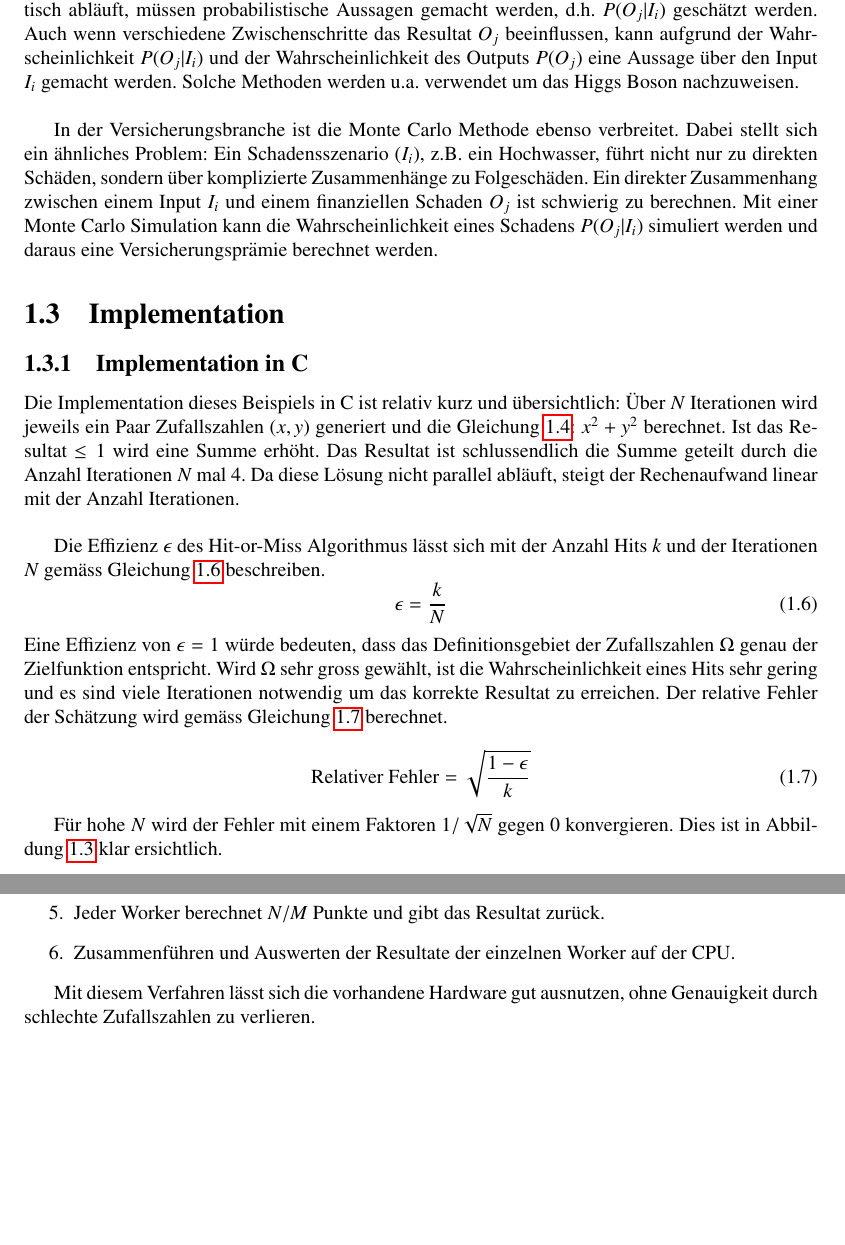
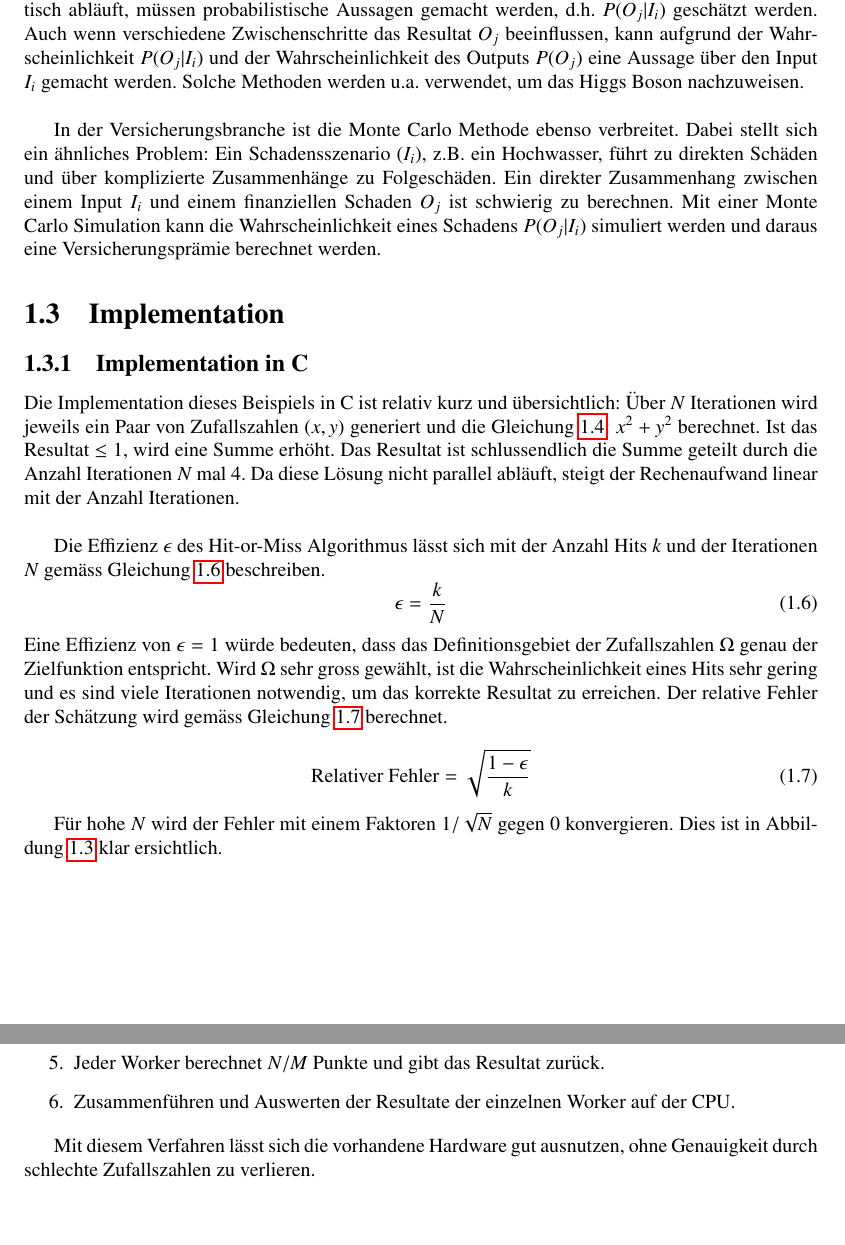
Before and after one commit to HBadertscher/MonteCarlo, a LaTeX book (doku/MonteCarlo.tex): two parts of pages 6 and 10 of 19 before the commit and two parts of pages 6 and 10 of 18 after it, joined at a grey line, cut so that both start at the same text, the shorter picture padded with empty space. Compiled offline with pdfLaTeX.

Commit message:
Rechtschreibung und Formatierung

```diff
--- a/doku/MonteCarlo.tex
+++ b/doku/MonteCarlo.tex
@@ -160,9 +160,9 @@ Dank der Symmetrie des Kreises kann das Problem offensichtlich auf den ersten Qu
 
 
 \subsubsection{Weitere Anwendungen}
-Besonders in der Teilchenphysik - aus welcher die Monte Carlo Methode bekannterweise stammt - wird die Monte Carlo Methode sehr häufig angewandt. Dort stellt sich das Problem, dass verschiedene Prozesse zwischen einzelnen Teilchen auftreten können. Diese Prozesse oder Ereignisse werden als Inputs $I_i$ bezeichnet. Ein Detektor misst nun gewisse Outputs $O_j$. Dabei interagieren die Inputs $I_i$ jedoch auch mit dem Detektor. Da in der Quantenmechanik nicht alles deterministisch abläuft, müssen probabilistische Aussagen gemacht werden, d.h. $P(O_j | I_i)$ geschätzt werden. Auch wenn verschiedene Zwischenschritte das Resultat $O_j$ beeinflussen, kann aufgrund der Wahrscheinlichkeit $P(O_j | I_i)$ und der Wahrscheinlichkeit des Outputs $P(O_j)$ eine Aussage über den Input $I_i$ gemacht werden. Solche Methoden werden u.a. verwendet um das Higgs Boson nachzuweisen. \\
+Besonders in der Teilchenphysik - aus welcher die Monte Carlo Methode bekannterweise stammt - wird die Monte Carlo Methode sehr häufig angewandt. Dort stellt sich das Problem, dass verschiedene Prozesse zwischen einzelnen Teilchen auftreten können. Diese Prozesse oder Ereignisse werden als Inputs $I_i$ bezeichnet. Ein Detektor misst nun gewisse Outputs $O_j$. Dabei interagieren die Inputs $I_i$ jedoch auch mit dem Detektor. Da in der Quantenmechanik nicht alles deterministisch abläuft, müssen probabilistische Aussagen gemacht werden, d.h. $P(O_j | I_i)$ geschätzt werden. Auch wenn verschiedene Zwischenschritte das Resultat $O_j$ beeinflussen, kann aufgrund der Wahrscheinlichkeit $P(O_j | I_i)$ und der Wahrscheinlichkeit des Outputs $P(O_j)$ eine Aussage über den Input $I_i$ gemacht werden. Solche Methoden werden u.a. verwendet, um das Higgs Boson nachzuweisen. \\
 
-In der Versicherungsbranche ist die Monte Carlo Methode ebenso verbreitet. Dabei stellt sich ein ähnliches Problem: Ein Schadensszenario ($I_i$), z.B. ein Hochwasser, führt nicht nur zu direkten Schäden, sondern über komplizierte Zusammenhänge zu Folgeschäden. Ein direkter Zusammenhang zwischen einem Input $I_i$ und einem finanziellen Schaden $O_j$ ist schwierig zu berechnen. Mit einer Monte Carlo Simulation kann die Wahrscheinlichkeit eines Schadens $P(O_j | I_i)$ simuliert werden und daraus eine Versicherungsprämie berechnet werden.
+In der Versicherungsbranche ist die Monte Carlo Methode ebenso verbreitet. Dabei stellt sich ein ähnliches Problem: Ein Schadensszenario ($I_i$), z.B. ein Hochwasser, führt zu direkten Schäden und über komplizierte Zusammenhänge zu Folgeschäden. Ein direkter Zusammenhang zwischen einem Input $I_i$ und einem finanziellen Schaden $O_j$ ist schwierig zu berechnen. Mit einer Monte Carlo Simulation kann die Wahrscheinlichkeit eines Schadens $P(O_j | I_i)$ simuliert werden und daraus eine Versicherungsprämie berechnet werden.
 
 
 
@@ -172,16 +172,16 @@ In der Versicherungsbranche ist die Monte Carlo Methode ebenso verbreitet. Dabei
 \section{Implementation}
 \subsection{Implementation in C}
 Die Implementation dieses Beispiels in C ist relativ kurz und
-übersichtlich: Über $N$ Iterationen wird jeweils ein Paar
+übersichtlich: Über $N$ Iterationen wird jeweils ein Paar von
 Zufallszahlen $(x,y)$ generiert und die Gleichung
-\ref{equ:innerhalbKreis}: $x^2 + y^2$ berechnet. Ist das Resultat $\leq1$ wird eine Summe erhöht. Das Resultat ist schlussendlich die Summe geteilt durch die Anzahl Iterationen $N$ mal 4. Da diese Lösung nicht parallel abläuft, steigt der Rechenaufwand linear mit der Anzahl Iterationen. \\
+\ref{equ:innerhalbKreis}: $x^2 + y^2$ berechnet. Ist das Resultat $\leq1$, wird eine Summe erhöht. Das Resultat ist schlussendlich die Summe geteilt durch die Anzahl Iterationen $N$ mal 4. Da diese Lösung nicht parallel abläuft, steigt der Rechenaufwand linear mit der Anzahl Iterationen. \\
 
 Die Effizienz $\epsilon$ des Hit-or-Miss Algorithmus lässt sich mit der Anzahl Hits $k$ und der Iterationen $N$ gemäss Gleichung \ref{equ:effizienz_hitnmiss} beschreiben.
 \begin{equation}
 	\epsilon = \frac{k}{N}
 	\label{equ:effizienz_hitnmiss}
 \end{equation}
-Eine Effizienz von $\epsilon=1$ würde bedeuten, dass das Definitionsgebiet der Zufallszahlen $\Omega$ genau der Zielfunktion entspricht. Wird $\Omega$ sehr gross gewählt, ist die Wahrscheinlichkeit eines Hits sehr gering und es sind viele Iterationen notwendig um das korrekte Resultat zu erreichen. Der relative Fehler der Schätzung wird gemäss Gleichung \ref{equ:relativer_Fehler} berechnet.
+Eine Effizienz von $\epsilon=1$ würde bedeuten, dass das Definitionsgebiet der Zufallszahlen $\Omega$ genau der Zielfunktion entspricht. Wird $\Omega$ sehr gross gewählt, ist die Wahrscheinlichkeit eines Hits sehr gering und es sind viele Iterationen notwendig, um das korrekte Resultat zu erreichen. Der relative Fehler der Schätzung wird gemäss Gleichung \ref{equ:relativer_Fehler} berechnet.
 
 \begin{equation}
 	\text{Relativer Fehler} = \sqrt{\frac{1-\epsilon}{k}}
@@ -196,7 +196,7 @@ Für hohe $N$ wird der Fehler mit einem Faktoren $1 / \sqrt{N}$ gegen $0$ konver
     \caption{Betrag der Abweichung}
     \label{fig:Fehler}
 \end{figure}
-
+\newpage
 
 \subsection{Genauigkeit des Schätzers}
 
@@ -258,5 +259,5 @@ Die beste Lösung liegt in einer Mischform der beiden Ansätze: Auf der CPU wird
 	\item Zusammenführen und Auswerten der Resultate der einzelnen Worker auf der CPU.
 \end{enumerate}
 
-Mit diesem Verfahren lässt sich die vorhandene Hardware gut ausnutzen, ohne Genauigkeit durch schlechte Zufallszahlen zu verlieren.
+Mit diesem Verfahren lässt sich die vorhandene Hardware gut ausnutzen, ohne Genauigkeit durch schlechte Zufallszahlen zu verlieren.\\
 
```
Also changed, not shown: doku/MonteCarlo.tex (10 more changed lines).
